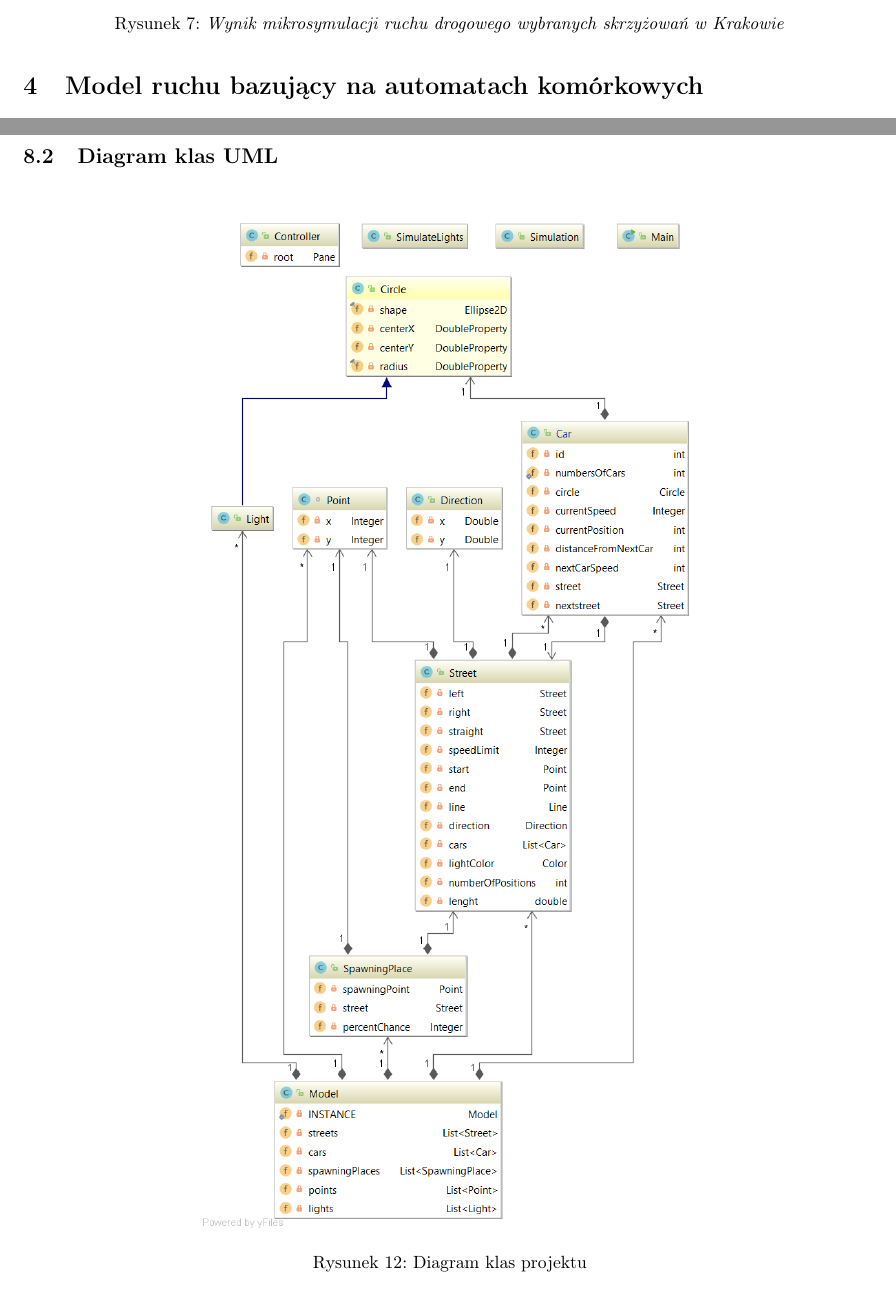
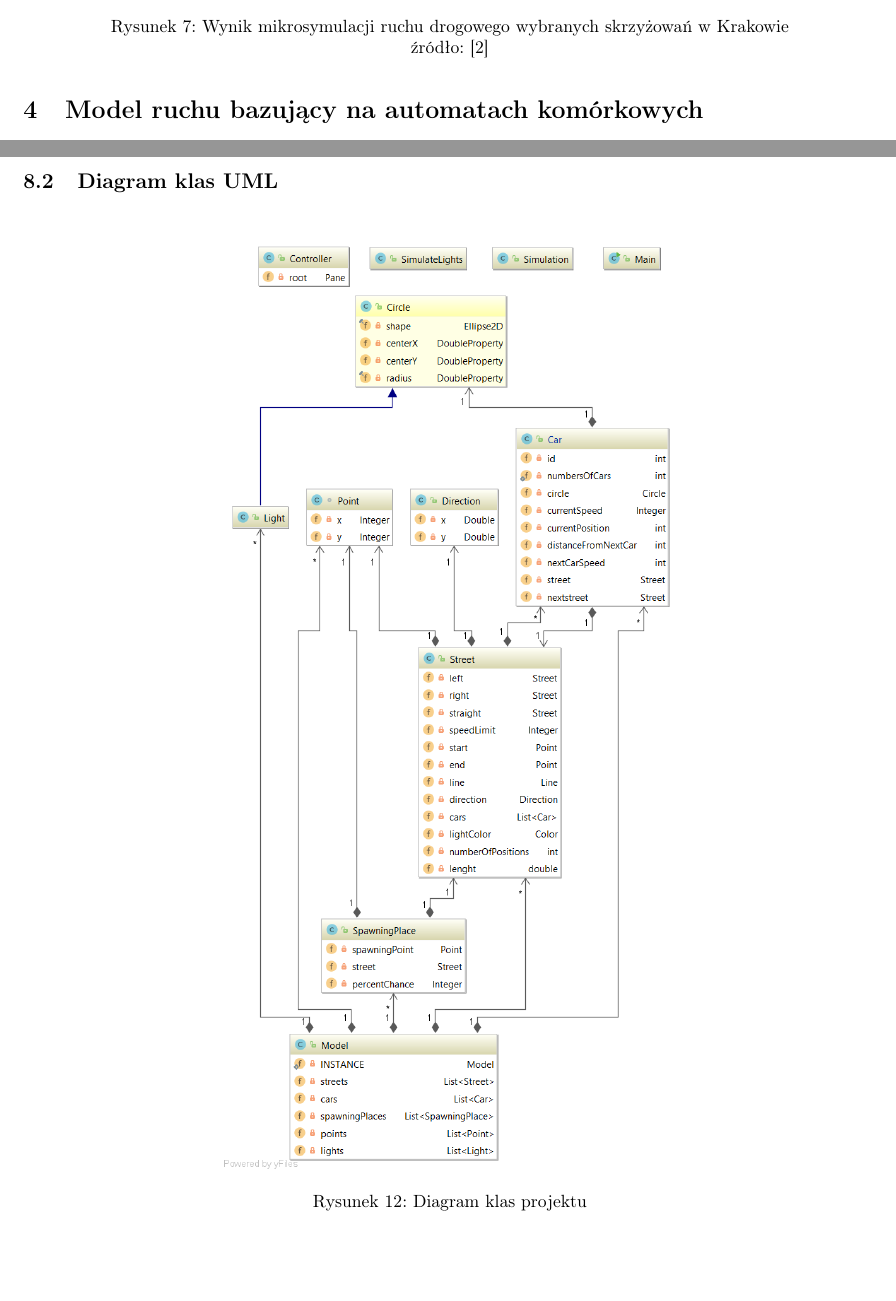
Before and after one commit to maciekb05/TrafficSim, a LaTeX document (docs/main.tex): two parts of pages 8 and 14 of 19 before the commit and two parts of pages 8 and 13 of 17 after it, joined at a grey line, cut so that both start at the same text, the shorter picture padded with empty space. Compiled offline with pdfLaTeX.

Commit message:
documentation upgrade 4

```diff
--- a/docs/main.tex
+++ b/docs/main.tex
@@ -208,8 +208,8 @@
 		\begin{figure}[H]
 			\centering
 			\captionsetup{justification=centering}
-			\includegraphics[width=0.8\textwidth]{Mikrosymulacja.jpg}
-			\caption{\textit{Wynik mikrosymulacji ruchu drogowego wybranych skrzyżowań w Krakowie}}
+			\includegraphics[width=0.4\textwidth]{Mikrosymulacja.jpg}
+			\caption{Wynik mikrosymulacji ruchu drogowego wybranych skrzyżowań w Krakowie \\ źródło: \cite{mikrosymulacja}}
 			\label{fig:Mikrosymulacja}
 		\end{figure}
 
@@ -396,7 +396,7 @@
 	\begin{figure}[H]
 		\centering
 		\captionsetup{justification=centering}
-		\includegraphics[width=0.6\textwidth]{uml}
+		\includegraphics[width=0.55\textwidth]{uml}
 		\caption{Diagram klas projektu}
 		\label{fig:klasy}
 	\end{figure}
```
Also changed, not shown: docs/mybib.bib (+4 -0 lines), docs/Mikrosymulacja.jpg, docs/main.tex (2 more changed lines).
